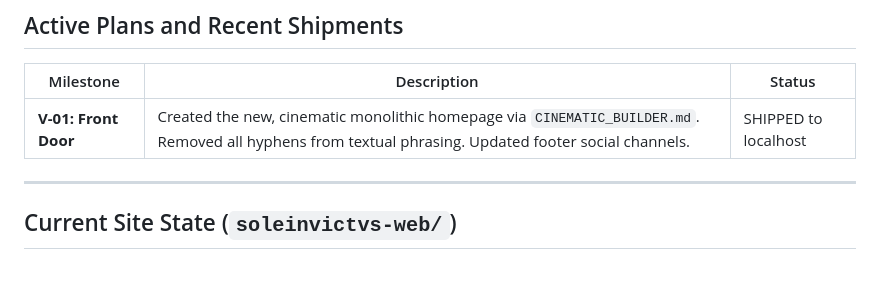
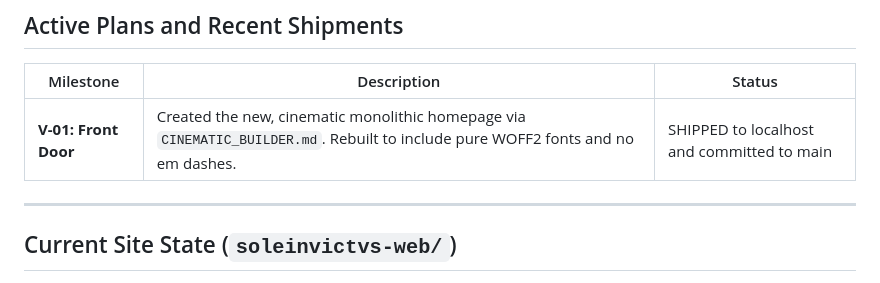
Before and after one commit to FlavioColtellacci/soleinvictvs-web, a Markdown page: agents/GEMINI.md, the part around the change. Rendered like a GitHub page.

Commit message:
docs(agents): update GEMINI.md to reflect monolith restore

```diff
--- a/agents/GEMINI.md
+++ b/agents/GEMINI.md
@@ -46,7 +46,7 @@ soleinvictvs_web/
 
 | Milestone | Description | Status |
 |-----------|-------------|--------|
-| **V-01: Front Door** | Created the new, cinematic monolithic homepage via `CINEMATIC_BUILDER.md`. Removed all hyphens from textual phrasing. Updated footer social channels. | SHIPPED to localhost |
+| **V-01: Front Door** | Created the new, cinematic monolithic homepage via `CINEMATIC_BUILDER.md`. Rebuilt to include pure WOFF2 fonts and no em dashes. | SHIPPED to localhost and committed to main |
 
 ---
 
```
